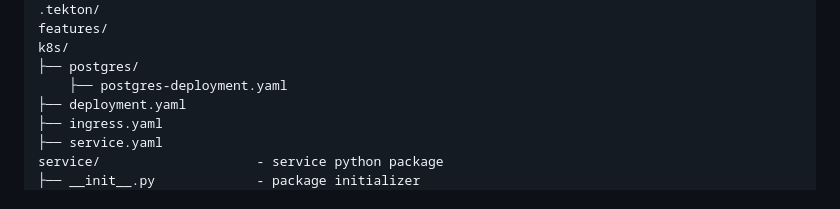
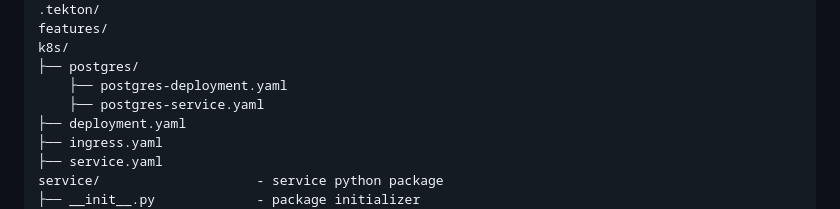
Before and after one commit to CSCI-GA-2820-SP25-003/wishlists, a Markdown page: README.md, the part around the change. Drawn GitHub-style.

```diff
--- a/README.md
+++ b/README.md
@@ -52,6 +52,7 @@ features/
 k8s/
 ├── postgres/
     ├── postgres-deployment.yaml
+    ├── postgres-service.yaml
 ├── deployment.yaml
 ├── ingress.yaml
 ├── service.yaml
```
